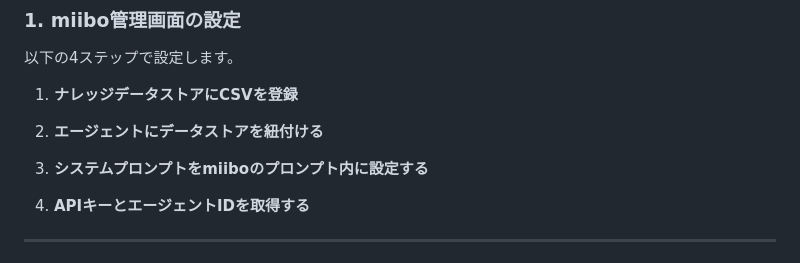
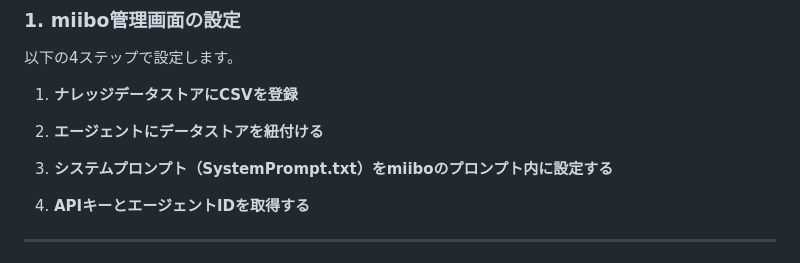
Before and after one commit to otowanWorks/TBS_SearchAI, a Markdown page: README.md, the part around the change. Rendered like a GitHub page.

```diff
--- a/README.md
+++ b/README.md
@@ -66,7 +66,7 @@ miibo（会話AI）とRAG検索を組み合わせた、展示会・イベント
 
 2. **エージェントにデータストアを紐付ける**
 
-3. **システムプロンプトをmiiboのプロンプト内に設定する**
+3. **システムプロンプト（SystemPrompt.txt）をmiiboのプロンプト内に設定する**
 
 4. **APIキーとエージェントIDを取得する**
 
```
